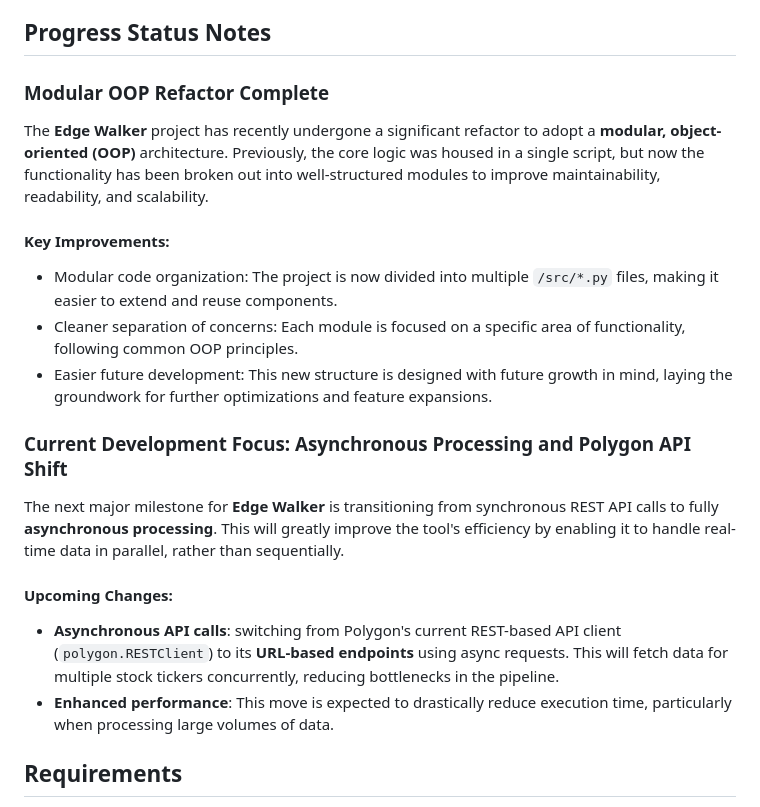
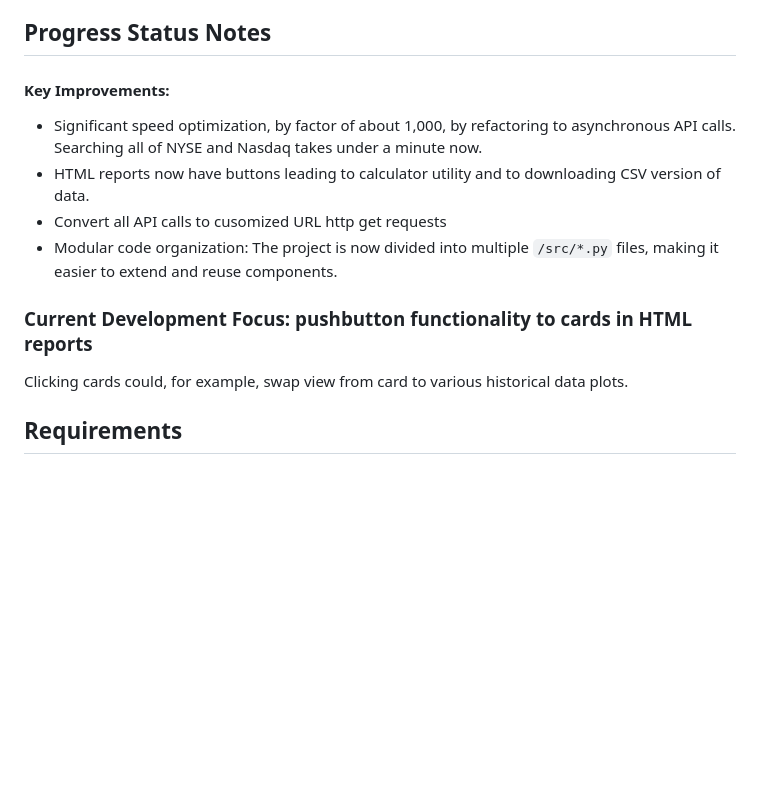
Before and after one commit to sdrasco/EdgeWalker, a Markdown page: README.md, the part around the change. Drawn GitHub-style; blank space fills up the shorter version.

Commit message:
News update for README

```diff
--- a/README.md
+++ b/README.md
@@ -92,22 +92,16 @@ The project is organized into the following directories:
 
 ## Progress Status Notes
 
-### Modular OOP Refactor Complete
+#### Key Improvements:
+- Significant speed optimization, by factor of about 1,000, by refactoring to asynchronous API calls. Searching all of NYSE and Nasdaq takes under a minute now.
+- HTML reports now have buttons leading to calculator utility and to downloading CSV version of data.
+- Convert all API calls to cusomized URL http get requests
+- Modular code organization: The project is now divided into multiple `/src/*.py` files, making it easier to extend and reuse components.
 
-The **Edge Walker** project has recently undergone a significant refactor to adopt a **modular, object-oriented (OOP)** architecture. Previously, the core logic was housed in a single script, but now the functionality has been broken out into well-structured modules to improve maintainability, readability, and scalability.
 
-#### Key Improvements:
-- Modular code organization: The project is now divided into multiple `/src/*.py` files, making it easier to extend and reuse components.
-- Cleaner separation of concerns: Each module is focused on a specific area of functionality, following common OOP principles.
-- Easier future development: This new structure is designed with future growth in mind, laying the groundwork for further optimizations and feature expansions.
+### Current Development Focus: pushbutton functionality to cards in HTML reports
 
-### Current Development Focus: Asynchronous Processing and Polygon API Shift
-
-The next major milestone for **Edge Walker** is transitioning from synchronous REST API calls to fully **asynchronous processing**. This will greatly improve the tool's efficiency by enabling it to handle real-time data in parallel, rather than sequentially.
-
-#### Upcoming Changes:
-- **Asynchronous API calls**: switching from Polygon's current REST-based API client (`polygon.RESTClient`) to its **URL-based endpoints** using async requests. This will fetch data for multiple stock tickers concurrently, reducing bottlenecks in the pipeline.
-- **Enhanced performance**: This move is expected to drastically reduce execution time, particularly when processing large volumes of data.
+Clicking cards could, for example, swap view from card to various historical data plots.
 
 ## Requirements
 
```
